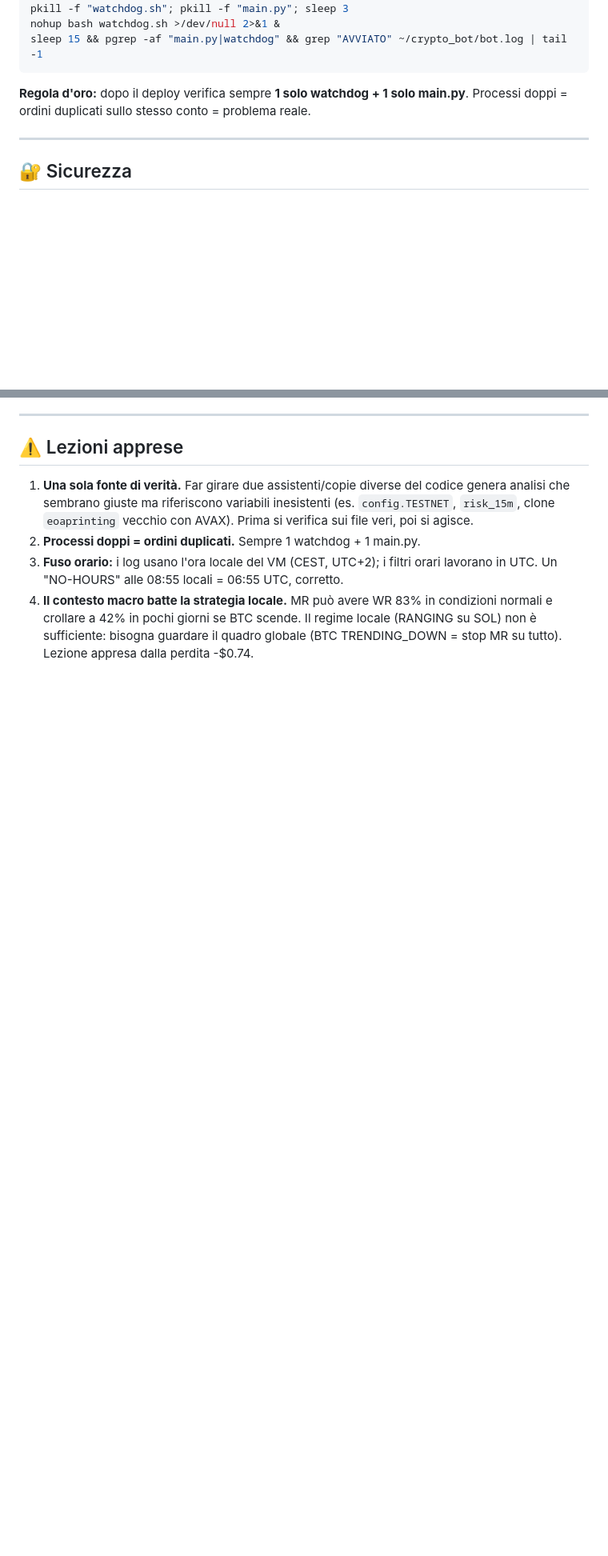
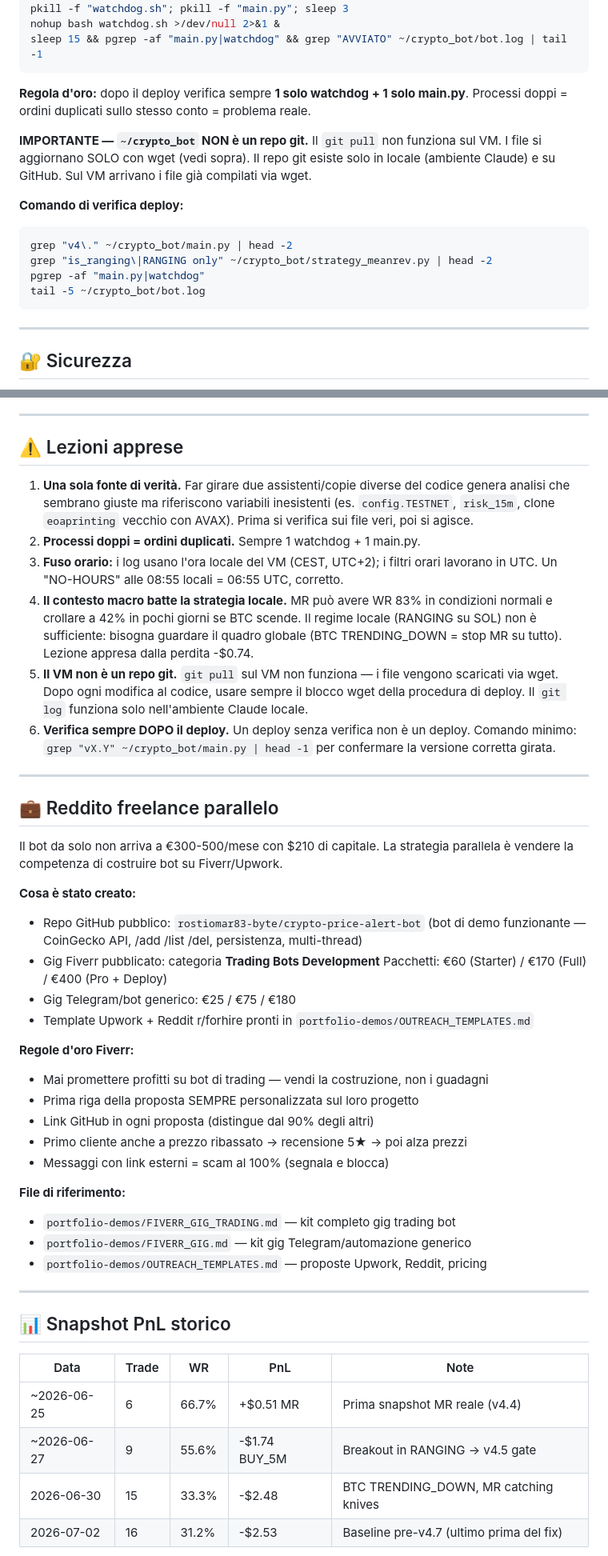
Before and after one commit to rostiomar83-byte/eoaprinting, a Markdown page: crypto_bot/KNOWLEDGE_OMAR.md, 2 parts joined by grey strips. Shown at 80% size. Drawn GitHub-style; blank space fills up the shorter version.

Commit message:
docs: full knowledge update — deploy procedure, PnL history, freelance, discarded strategies
- Deploy section: added critical note that ~/crypto_bot is NOT a git repo
  (git pull fails; always use wget) + verification command block
- New section: PnL snapshot history with baseline pre-v4.7 for comparison
- New section: freelance parallel income (Fiverr kit, Upwork templates, rules)
- New section: evaluated and discarded strategies with reasons
  (dropshipping, CFD/XTrend, Sniper Scanner, DeFi, funding arb, etc.)
- Lessons learned: added #5 (VM not a git repo) and #6 (always verify deploy)
- Updated date to 2026-07-02

Co-Authored-By: Claude Sonnet 4.6 <noreply@anthropic.com>
Claude-Session: https://claude.ai/code/session_015gohK3D7aMFqrKpxhsVSaE

````diff
--- a/crypto_bot/KNOWLEDGE_OMAR.md
+++ b/crypto_bot/KNOWLEDGE_OMAR.md
@@ -143,6 +143,18 @@ sleep 15 && pgrep -af "main.py|watchdog" && grep "AVVIATO" ~/crypto_bot/bot.log
 **Regola d'oro:** dopo il deploy verifica sempre **1 solo watchdog + 1 solo main.py**.
 Processi doppi = ordini duplicati sullo stesso conto = problema reale.
 
+**IMPORTANTE — `~/crypto_bot` NON è un repo git.** Il `git pull` non funziona sul VM.
+I file si aggiornano SOLO con wget (vedi sopra). Il repo git esiste solo in locale
+(ambiente Claude) e su GitHub. Sul VM arrivano i file già compilati via wget.
+
+**Comando di verifica deploy:**
+```bash
+grep "v4\." ~/crypto_bot/main.py | head -2
+grep "is_ranging\|RANGING only" ~/crypto_bot/strategy_meanrev.py | head -2
+pgrep -af "main.py|watchdog"
+tail -5 ~/crypto_bot/bot.log
+```
+
 ---
 
 ## 🔐 Sicurezza
@@ -198,3 +210,48 @@ Processi doppi = ordini duplicati sullo stesso conto = problema reale.
    condizioni normali e crollare a 42% in pochi giorni se BTC scende. Il regime
    locale (RANGING su SOL) non è sufficiente: bisogna guardare il quadro globale
    (BTC TRENDING_DOWN = stop MR su tutto). Lezione appresa dalla perdita -$0.74.
+5. **Il VM non è un repo git.** `git pull` sul VM non funziona — i file vengono
+   scaricati via wget. Dopo ogni modifica al codice, usare sempre il blocco wget
+   della procedura di deploy. Il `git log` funziona solo nell'ambiente Claude locale.
+6. **Verifica sempre DOPO il deploy.** Un deploy senza verifica non è un deploy.
+   Comando minimo: `grep "vX.Y" ~/crypto_bot/main.py | head -1` per confermare
+   la versione corretta girata.
+
+---
+
+## 💼 Reddito freelance parallelo
+
+Il bot da solo non arriva a €300-500/mese con $210 di capitale. La strategia
+parallela è vendere la competenza di costruire bot su Fiverr/Upwork.
+
+**Cosa è stato creato:**
+- Repo GitHub pubblico: `rostiomar83-byte/crypto-price-alert-bot`
+  (bot di demo funzionante — CoinGecko API, /add /list /del, persistenza, multi-thread)
+- Gig Fiverr pubblicato: categoria **Trading Bots Development**
+  Pacchetti: €60 (Starter) / €170 (Full) / €400 (Pro + Deploy)
+- Gig Telegram/bot generico: €25 / €75 / €180
+- Template Upwork + Reddit r/forhire pronti in `portfolio-demos/OUTREACH_TEMPLATES.md`
+
+**Regole d'oro Fiverr:**
+- Mai promettere profitti su bot di trading — vendi la costruzione, non i guadagni
+- Prima riga della proposta SEMPRE personalizzata sul loro progetto
+- Link GitHub in ogni proposta (distingue dal 90% degli altri)
+- Primo cliente anche a prezzo ribassato → recensione 5★ → poi alza prezzi
+- Messaggi con link esterni = scam al 100% (segnala e blocca)
+
+**File di riferimento:**
+- `portfolio-demos/FIVERR_GIG_TRADING.md` — kit completo gig trading bot
+- `portfolio-demos/FIVERR_GIG.md` — kit gig Telegram/automazione generico
+- `portfolio-demos/OUTREACH_TEMPLATES.md` — proposte Upwork, Reddit, pricing
+
+---
+
+## 📊 Snapshot PnL storico
+
+| Data | Trade | WR | PnL | Note |
+|------|-------|----|-----|------|
+| ~2026-06-25 | 6 | 66.7% | +$0.51 MR | Prima snapshot MR reale (v4.4) |
+| ~2026-06-27 | 9 | 55.6% | -$1.74 BUY_5M | Breakout in RANGING → v4.5 gate |
+| 2026-06-30 | 15 | 33.3% | -$2.48 | BTC TRENDING_DOWN, MR catching knives |
+| 2026-07-02 | 16 | 31.2% | -$2.53 | Baseline pre-v4.7 (ultimo prima del fix) |
+
````
Also changed, not shown: other parts of crypto_bot/KNOWLEDGE_OMAR.md (+24 -1 lines).
